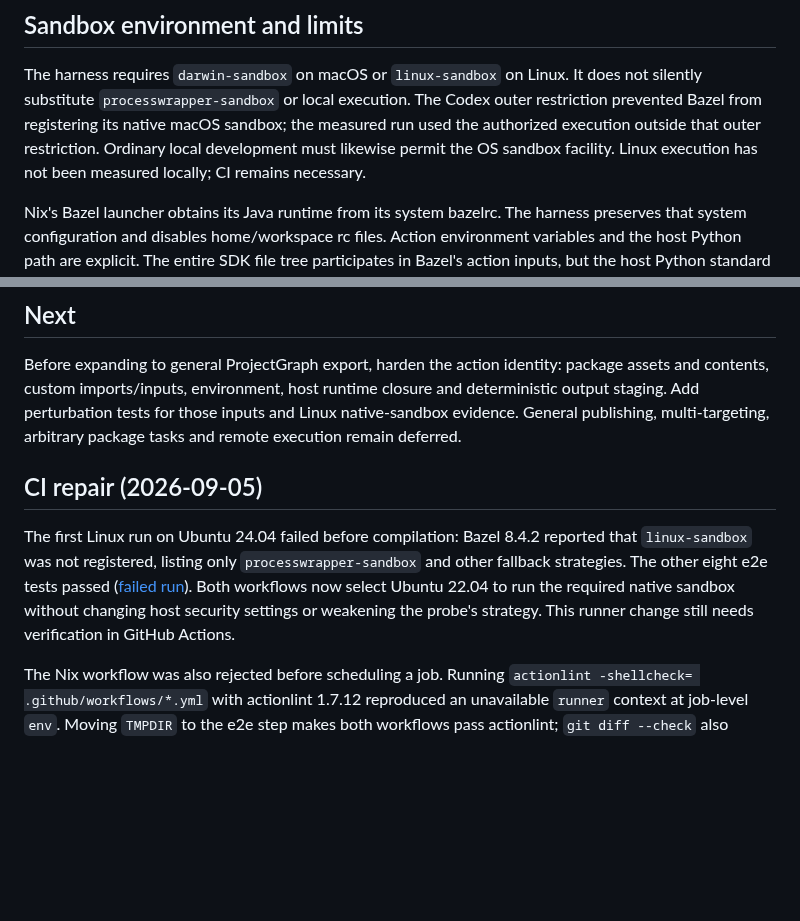
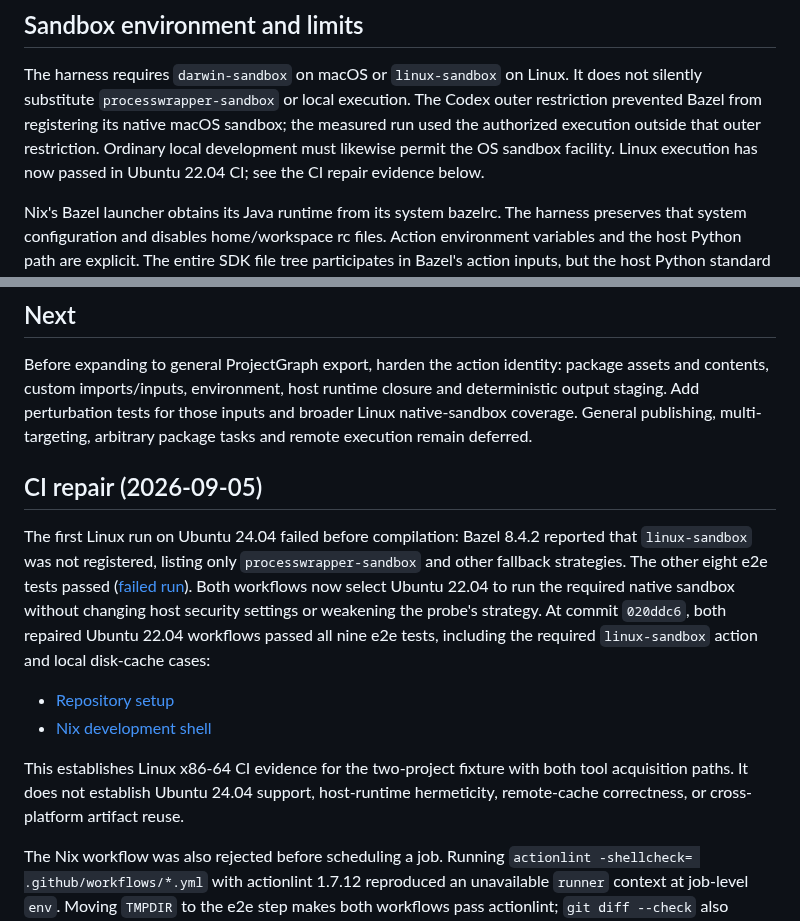
Before and after one commit to keegan-caruso/msbuild-bazel, a Markdown page: docs/bazel-findings.md, 2 parts joined by grey strips. GitHub-like rendering; blank space fills up the shorter version.

Commit message:
docs: record passing Linux CI sandbox validation

```diff
--- a/docs/bazel-findings.md
+++ b/docs/bazel-findings.md
@@ -77,7 +77,7 @@ not silently substitute `processwrapper-sandbox` or local execution. The Codex
 outer restriction prevented Bazel from registering its native macOS sandbox;
 the measured run used the authorized execution outside that outer restriction.
 Ordinary local development must likewise permit the OS sandbox facility. Linux
-execution has not been measured locally; CI remains necessary.
+execution has now passed in Ubuntu 22.04 CI; see the CI repair evidence below.
 
 Nix's Bazel launcher obtains its Java runtime from its system bazelrc. The
 harness preserves that system configuration and disables home/workspace rc files.
@@ -116,7 +116,7 @@ Linux or remote-execution validation is included in these results.
 Before expanding to general ProjectGraph export, harden the action identity:
 package assets and contents, custom imports/inputs, environment, host runtime
 closure and deterministic output staging. Add perturbation tests for those
-inputs and Linux native-sandbox evidence. General publishing, multi-targeting,
+inputs and broader Linux native-sandbox coverage. General publishing, multi-targeting,
 arbitrary package tasks and remote execution remain deferred.
 
 ## CI repair (2026-09-05)
@@ -127,7 +127,15 @@ reported that `linux-sandbox` was not registered, listing only
 tests passed ([failed run](https://github.com/keegan-caruso/msbuild-bazel/actions/runs/34003038128)).
 Both workflows now select Ubuntu 22.04 to run the required native sandbox
 without changing host security settings or weakening the probe's strategy.
-This runner change still needs verification in GitHub Actions.
+At commit `020ddc6`, both repaired Ubuntu 22.04 workflows passed all nine e2e
+tests, including the required `linux-sandbox` action and local disk-cache cases:
+
+- [Repository setup](https://github.com/keegan-caruso/msbuild-bazel/actions/runs/34003245199)
+- [Nix development shell](https://github.com/keegan-caruso/msbuild-bazel/actions/runs/34003245222)
+
+This establishes Linux x86-64 CI evidence for the two-project fixture with both
+tool acquisition paths. It does not establish Ubuntu 24.04 support, host-runtime
+hermeticity, remote-cache correctness, or cross-platform artifact reuse.
 
 The Nix workflow was also rejected before scheduling a job. Running
 `actionlint -shellcheck= .github/workflows/*.yml` with actionlint 1.7.12 reproduced
```
